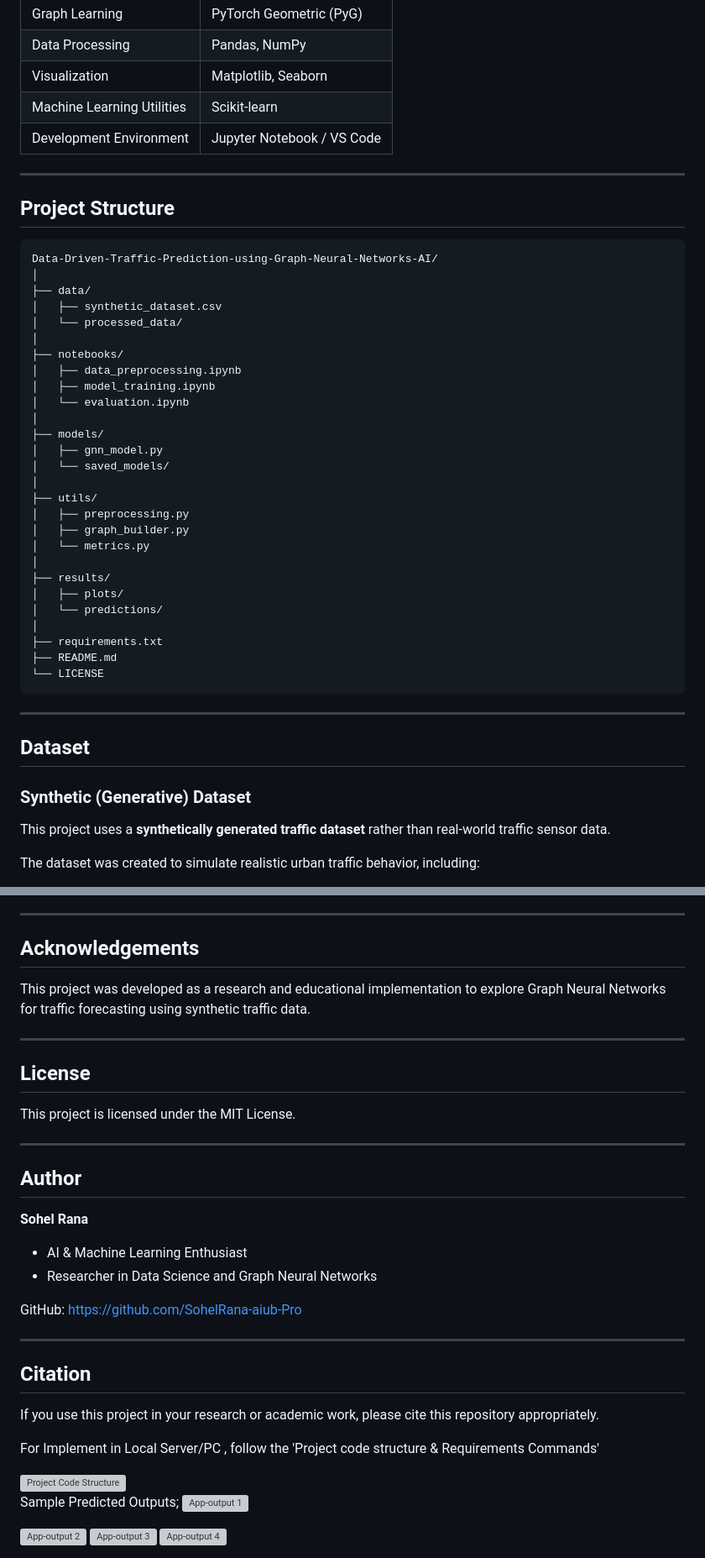
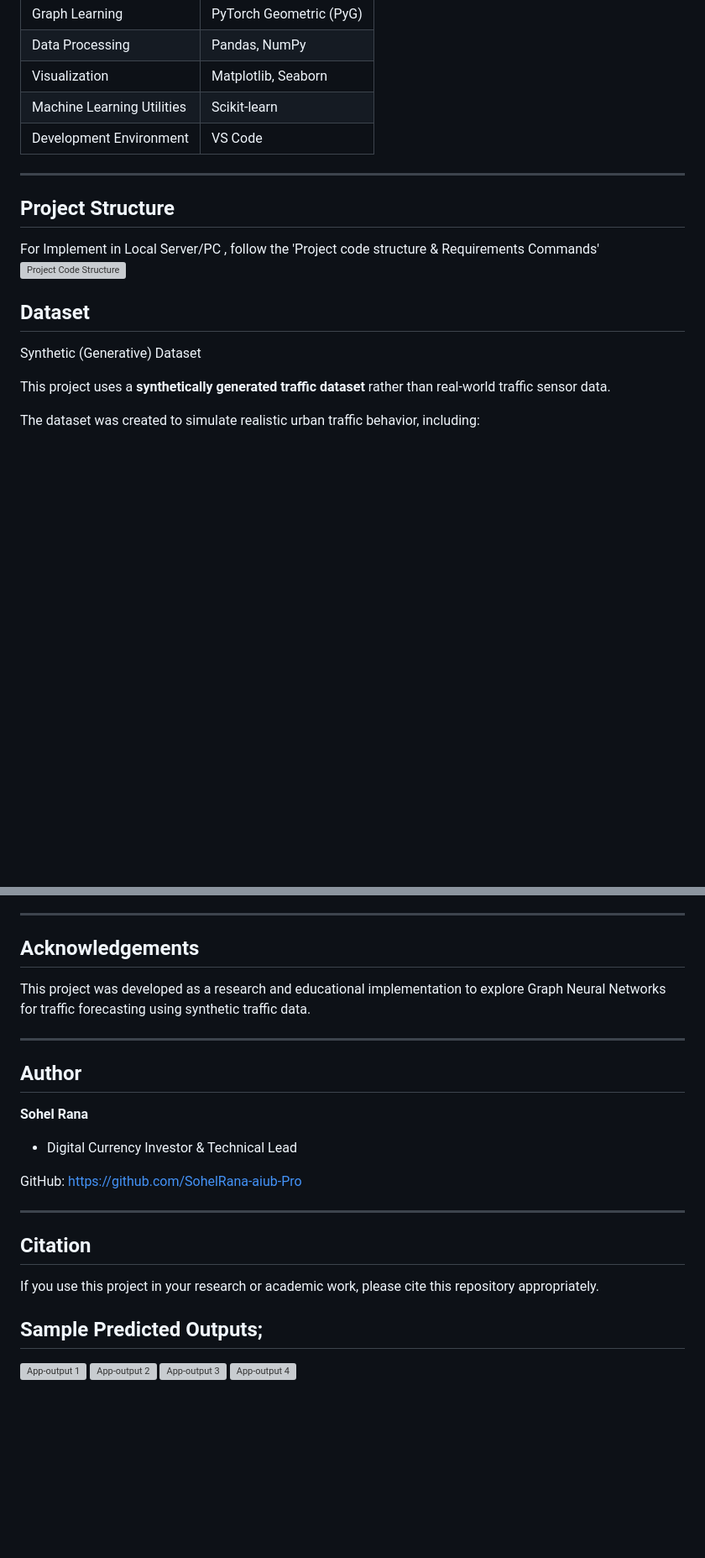
Before and after one commit to SohelRana-aiub-Pro/Data-Driven-Traffic-Prediction-using-Graph-Neural-Networks-AI, a Markdown page: README.md, 2 parts joined by grey strips. Shown at 84% size. Drawn GitHub-style; blank space fills up the shorter version; grey boxes are pictures that could not be loaded.

````diff
--- a/README.md
+++ b/README.md
@@ -53,47 +54,23 @@ The primary objectives of this project are to:
 | Data Processing            | Pandas, NumPy              |
 | Visualization              | Matplotlib, Seaborn        |
 | Machine Learning Utilities | Scikit-learn               |
-| Development Environment    | Jupyter Notebook / VS Code |
+| Development Environment    | VS Code |
+
+
 
 ---
 
-## Project Structure
 
-```text
-Data-Driven-Traffic-Prediction-using-Graph-Neural-Networks-AI/
-│
-├── data/
-│   ├── synthetic_dataset.csv
-│   └── processed_data/
-│
-├── notebooks/
-│   ├── data_preprocessing.ipynb
-│   ├── model_training.ipynb
-│   └── evaluation.ipynb
-│
-├── models/
-│   ├── gnn_model.py
-│   └── saved_models/
-│
-├── utils/
-│   ├── preprocessing.py
-│   ├── graph_builder.py
-│   └── metrics.py
-│
-├── results/
-│   ├── plots/
-│   └── predictions/
-│
-├── requirements.txt
-├── README.md
-└── LICENSE
-```
+ Project Structure
+---------------------
+For Implement in Local Server/PC , follow the 'Project code structure & Requirements Commands'
+<img width="642" height="431" alt="Project Code Structure" src="https://github.com/user-attachments/assets/ca6d9dd2-ffb1-43ac-b741-54542af1abe4" />
 
----
 
-## Dataset
 
-### Synthetic (Generative) Dataset
+ Dataset
+ ----------
+Synthetic (Generative) Dataset
 
 This project uses a **synthetically generated traffic dataset** rather than real-world traffic sensor data.
 
@@ -267,55 +228,33 @@ Potential enhancements include:
 
 ---
 
-## Acknowledgements
-
+Acknowledgements
+---------------------------
 This project was developed as a research and educational implementation to explore Graph Neural Networks for traffic forecasting using synthetic traffic data.
 
 ---
 
-## License
-
-This project is licensed under the MIT License.
-
----
 
 ## Author
 
 **Sohel Rana**
 
-* AI & Machine Learning Enthusiast
-* Researcher in Data Science and Graph Neural Networks
+* Digital Currency Investor & Technical Lead
 
 GitHub: https://github.com/SohelRana-aiub-Pro
 
 ---
 
-## Citation
+Citation
+--------------------
 
 If you use this project in your research or academic work, please cite this repository appropriately.
 
 
 
 
-
-
-
-
-
-
-
-
-
-
-
-
-
-For Implement in Local Server/PC , follow the 'Project code structure & Requirements Commands'
-
-
-<img width="642" height="431" alt="Project Code Structure" src="https://github.com/user-attachments/assets/ca6d9dd2-ffb1-43ac-b741-54542af1abe4" />
-
 Sample Predicted Outputs;
+---------------------------------
 <img width="758" height="563" alt="App-output 1" src="https://github.com/user-attachments/assets/66aedb0c-26fe-4cb3-b8ae-35cc0cbe581a" />
 
 
````
Also changed, not shown: other parts of README.md (+21 -36 lines).
